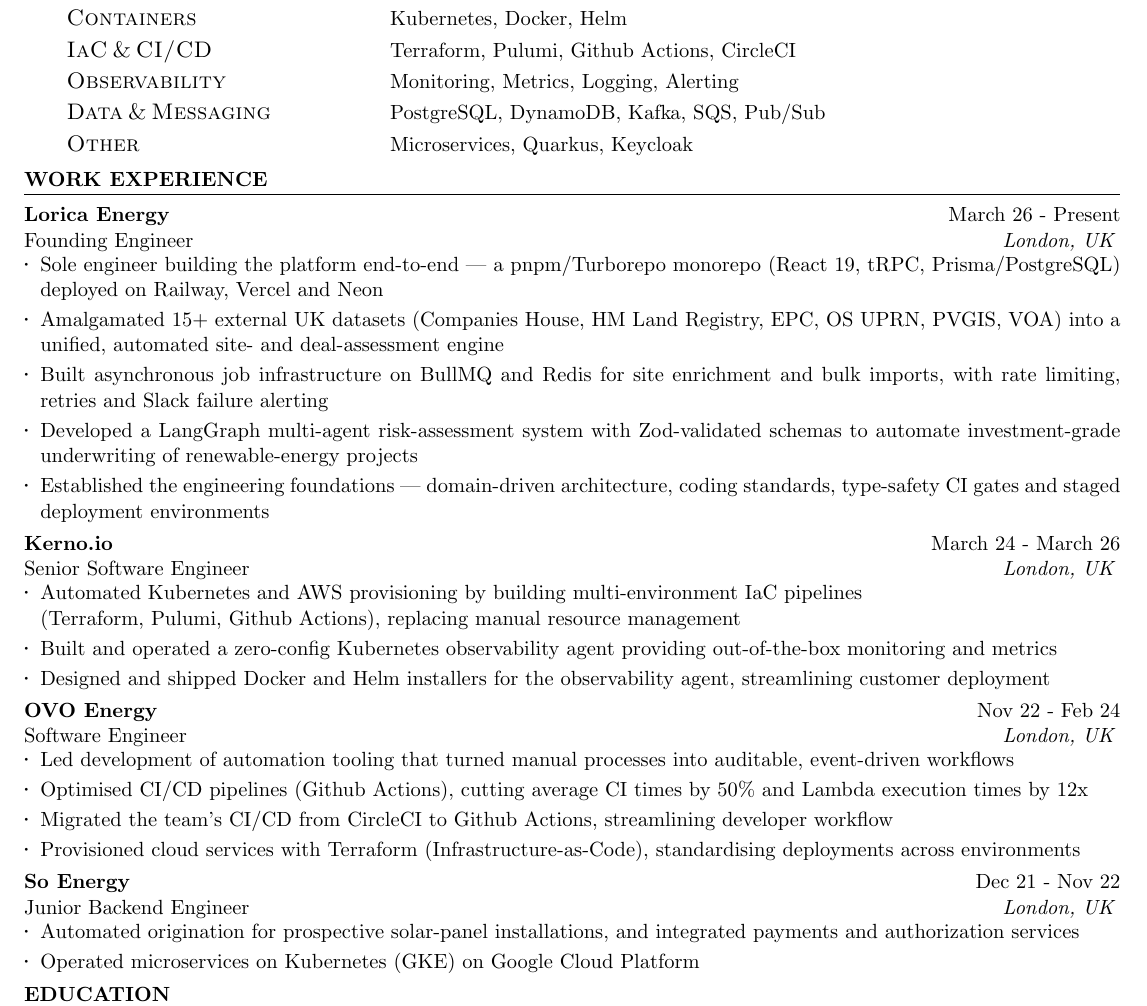
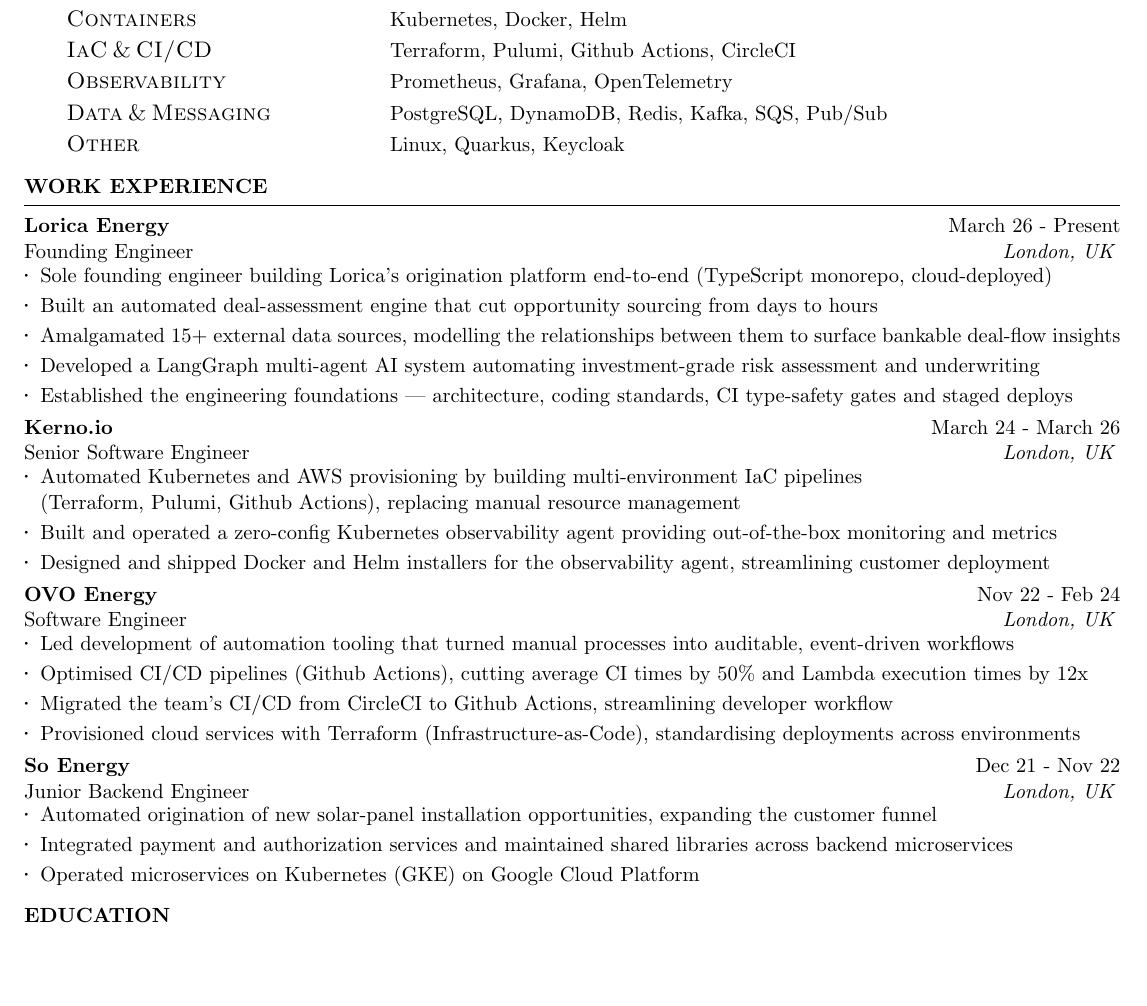
Before and after one commit to YanishR/YanishR, a LaTeX CV (resume/Yanish_Rambocus_Resume.tex): part of the page, cut so that both start at the same text, the shorter picture padded with empty space. Compiled offline with pdfLaTeX.

Commit message:
Refine skills + rewrite Lorica/So Energy bullets for outcomes
- Skills: add Redis; replace vague observability terms with real tools
  (Prometheus, Grafana, OpenTelemetry - to confirm); Other -> Linux/Quarkus/Keycloak
- Lorica bullets rewritten short + outcome-led (days->hours sourcing,
  bankable deal-flow insights from related data, origination, underwriting)
- Drop dataset name list; keep "15+ external sources" + relationship modelling
- So Energy fleshed out to three bullets

Co-Authored-By: Claude Opus 4.8 <noreply@anthropic.com>

```diff
--- a/resume/Yanish_Rambocus_Resume.tex
+++ b/resume/Yanish_Rambocus_Resume.tex
@@ -76,11 +76,11 @@
         \vspace{1.1mm}
         \large{\caps{IaC \& CI/CD}} & Terraform, Pulumi, Github Actions, CircleCI\\
         \vspace{1.1mm}
-        \large{\caps{Observability}} & Monitoring, Metrics, Logging, Alerting\\
+        \large{\caps{Observability}} & Prometheus, Grafana, OpenTelemetry\\
         \vspace{1.1mm}
-        \large{\caps{Data \& Messaging}} & PostgreSQL, DynamoDB, Kafka, SQS, Pub/Sub\\
+        \large{\caps{Data \& Messaging}} & PostgreSQL, DynamoDB, Redis, Kafka, SQS, Pub/Sub\\
         \vspace{1.1mm}
-        \large{\caps{Other}} & Microservices, Quarkus, Keycloak\\
+        \large{\caps{Other}} & Linux, Quarkus, Keycloak\\
     \end{tabular}
 
     \vspace{-1.5mm}
@@ -92,11 +92,11 @@
 
 \begin{rSection}{Work Experience}
     \begin{rSubsection}{Lorica Energy}{March 26 - Present}{Founding Engineer}{London, UK}
-    \item Sole engineer building the platform end-to-end --- a pnpm/Turborepo monorepo (React 19, tRPC, Prisma/PostgreSQL) deployed on Railway, Vercel and Neon
-    \item Amalgamated 15+ external UK datasets (Companies House, HM Land Registry, EPC, OS UPRN, PVGIS, VOA) into a unified, automated site- and deal-assessment engine
-    \item Built asynchronous job infrastructure on BullMQ and Redis for site enrichment and bulk imports, with rate limiting, retries and Slack failure alerting
-    \item Developed a LangGraph multi-agent risk-assessment system with Zod-validated schemas to automate investment-grade underwriting of renewable-energy projects
-    \item Established the engineering foundations --- domain-driven architecture, coding standards, type-safety CI gates and staged deployment environments
+    \item Sole founding engineer building Lorica's origination platform end-to-end (TypeScript monorepo, cloud-deployed)
+    \item Built an automated deal-assessment engine that cut opportunity sourcing from days to hours
+    \item Amalgamated 15+ external data sources, modelling the relationships between them to surface bankable deal-flow insights
+    \item Developed a LangGraph multi-agent AI system automating investment-grade risk assessment and underwriting
+    \item Established the engineering foundations --- architecture, coding standards, CI type-safety gates and staged deploys
   \end{rSubsection}
     \begin{rSubsection}{Kerno.io}{March 24 - March 26}{Senior Software Engineer}{London, UK}
     \item Automated Kubernetes and AWS provisioning by building multi-environment IaC pipelines\\
@@ -111,7 +111,8 @@
     \item Provisioned cloud services with Terraform (Infrastructure-as-Code), standardising deployments across environments
   \end{rSubsection}
   \begin{rSubsection}{So Energy}{Dec 21 - Nov 22}{Junior Backend Engineer}{London, UK}
-    \item Automated origination for prospective solar-panel installations, and integrated payments and authorization services
+    \item Automated origination of new solar-panel installation opportunities, expanding the customer funnel
+    \item Integrated payment and authorization services and maintained shared libraries across backend microservices
     \item Operated microservices on Kubernetes (GKE) on Google Cloud Platform
   \end{rSubsection}
 
```
